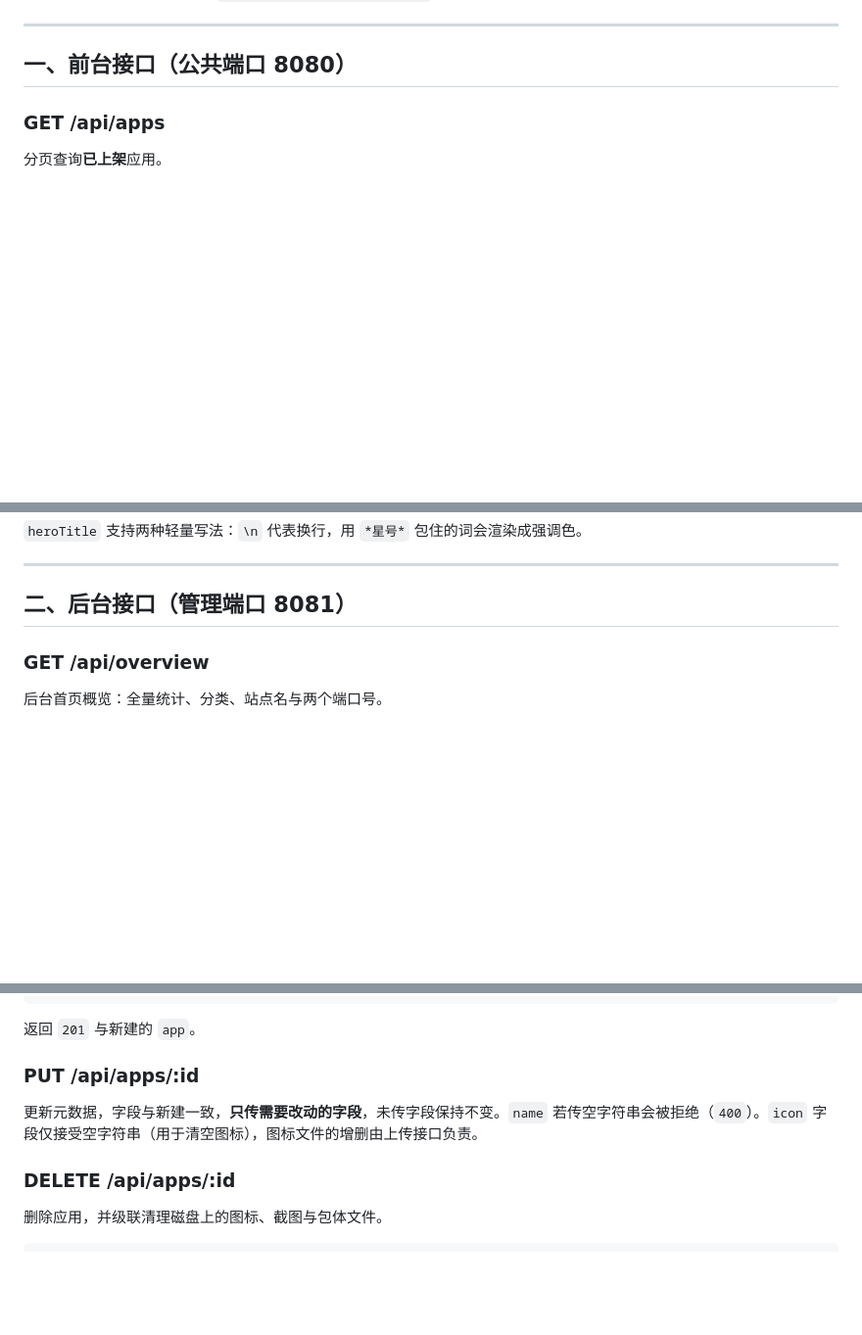
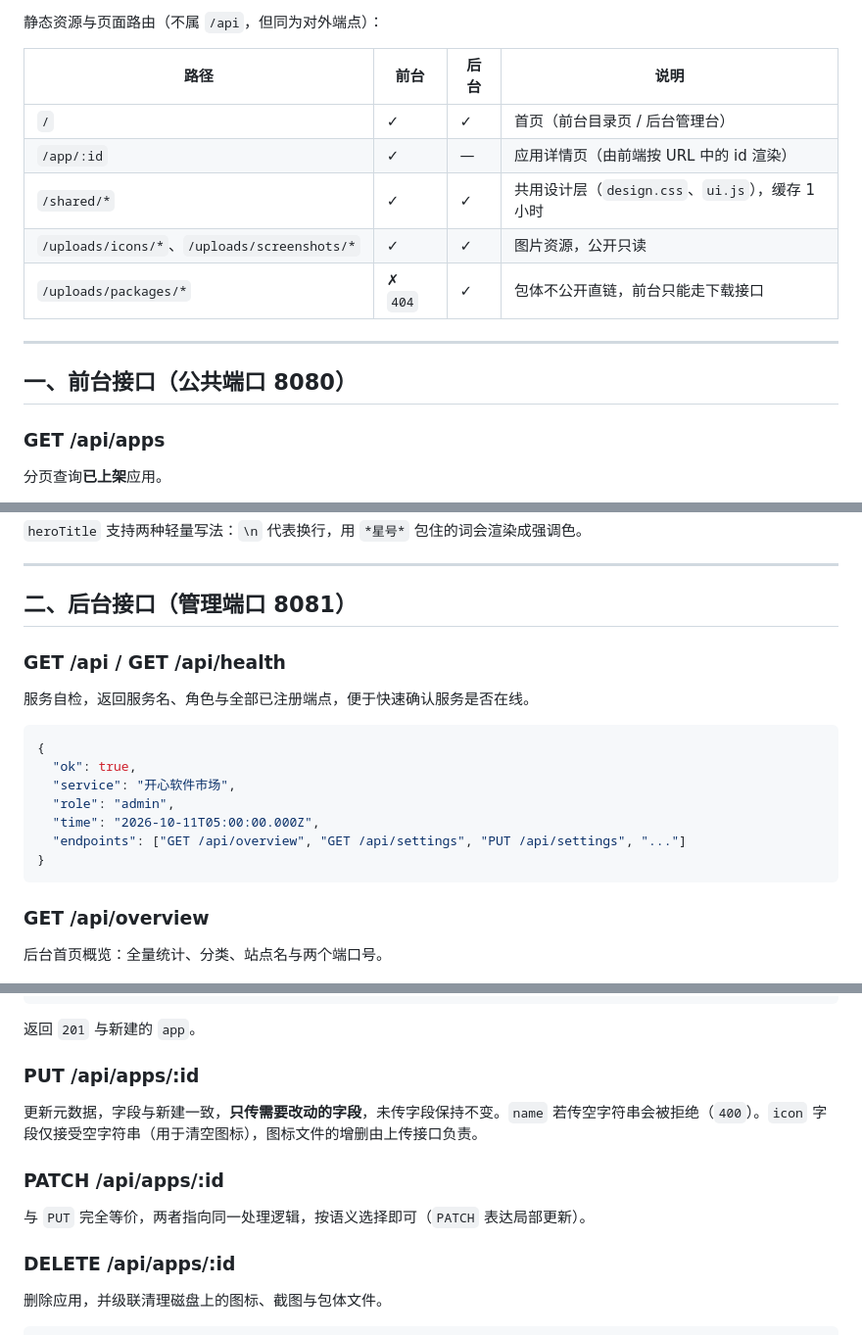
Before and after one commit to xkx121029/happy-app-market, a Markdown page: docs/API.md, 3 parts joined by grey strips. Shown at 98% size. Drawn GitHub-style; blank space fills up the shorter version.

````diff
--- a/docs/API.md
+++ b/docs/API.md
@@ -32,3 +72,12 @@
+静态资源与页面路由（不属 `/api`，但同为对外端点）：
+
+| 路径 | 前台 | 后台 | 说明 |
+| --- | --- | --- | --- |
+| `/` | ✓ | ✓ | 首页（前台目录页 / 后台管理台） |
+| `/app/:id` | ✓ | — | 应用详情页（由前端按 URL 中的 id 渲染） |
+| `/shared/*` | ✓ | ✓ | 共用设计层（`design.css`、`ui.js`），缓存 1 小时 |
+| `/uploads/icons/*`、`/uploads/screenshots/*` | ✓ | ✓ | 图片资源，公开只读 |
+| `/uploads/packages/*` | ✗ `404` | ✓ | 包体不公开直链，前台只能走下载接口 |
 
 ---
 
@@ -137,6 +186,20 @@ curl -H "Range: bytes=0-1023" http://localhost:8080/api/apps/1/download
 ---
 
 ## 二、后台接口（管理端口 8081）
+
+### GET /api / GET /api/health
+
+服务自检，返回服务名、角色与全部已注册端点，便于快速确认服务是否在线。
+
+```json
+{
+  "ok": true,
+  "service": "开心软件市场",
+  "role": "admin",
+  "time": "2026-10-11T05:00:00.000Z",
+  "endpoints": ["GET /api/overview", "GET /api/settings", "PUT /api/settings", "..."]
+}
+```
 
 ### GET /api/overview
 
@@ -255,6 +318,10 @@ curl -X POST http://localhost:8081/api/apps \
 
 更新元数据，字段与新建一致，**只传需要改动的字段**，未传字段保持不变。`name` 若传空字符串会被拒绝（`400`）。`icon` 字段仅接受空字符串（用于清空图标），图标文件的增删由上传接口负责。
 
+### PATCH /api/apps/:id
+
+与 `PUT` 完全等价，两者指向同一处理逻辑，按语义选择即可（`PATCH` 表达局部更新）。
+
 ### DELETE /api/apps/:id
 
 删除应用，并级联清理磁盘上的图标、截图与包体文件。
````
Also changed, not shown: other parts of docs/API.md (+40 -0 lines).
